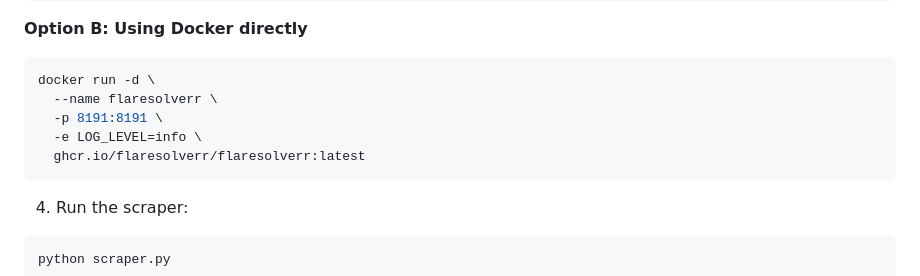
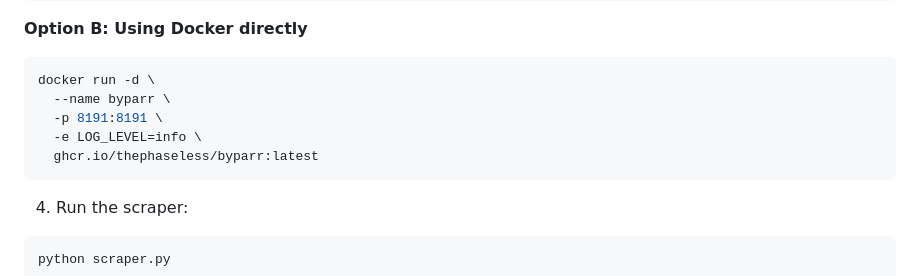
Before and after one commit to evilgodfahim/dr, a Markdown page: README.md, the part around the change. Drawn GitHub-style.

Commit message:
chore: replace FlareSolverr with Byparr (drop-in replacement)

````diff
--- a/README.md
+++ b/README.md
@@ -64,10 +64,10 @@ docker-compose up -d
 **Option B: Using Docker directly**
 ```bash
 docker run -d \
-  --name flaresolverr \
+  --name byparr \
   -p 8191:8191 \
   -e LOG_LEVEL=info \
-  ghcr.io/flaresolverr/flaresolverr:latest
+  ghcr.io/thephaseless/byparr:latest
 ```
 
 4. Run the scraper:
````
